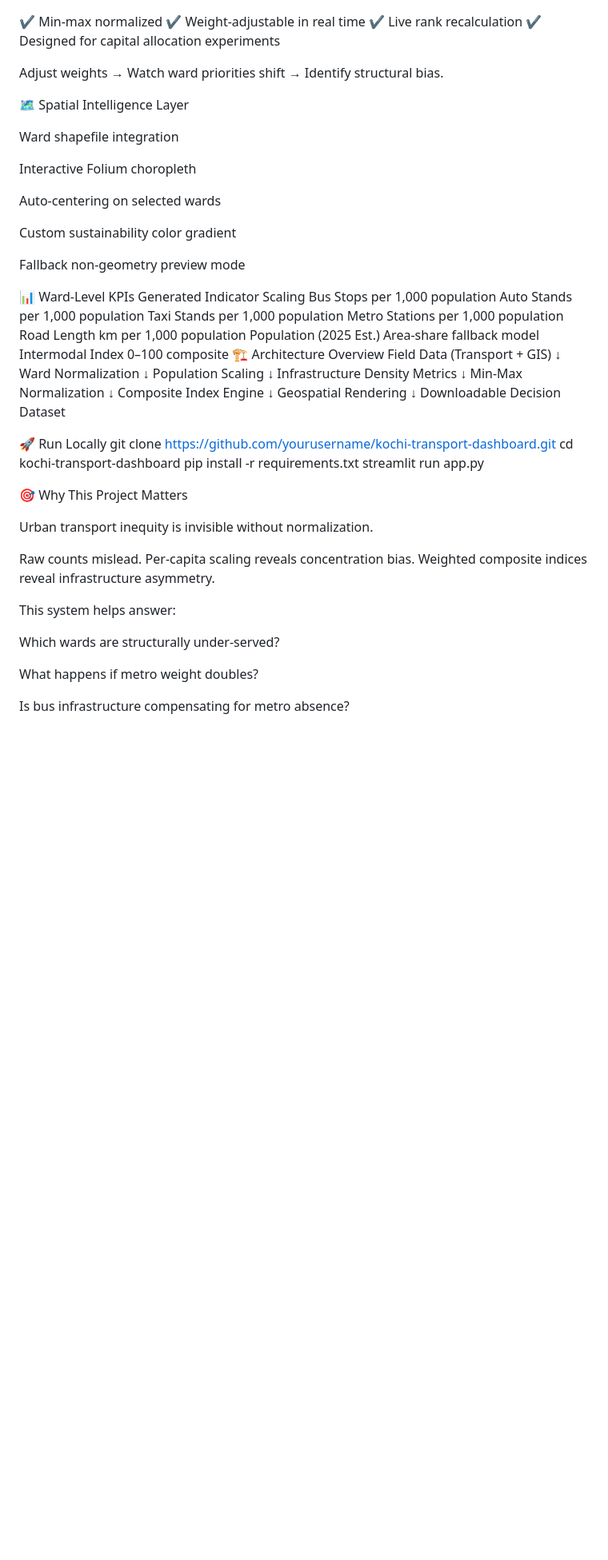
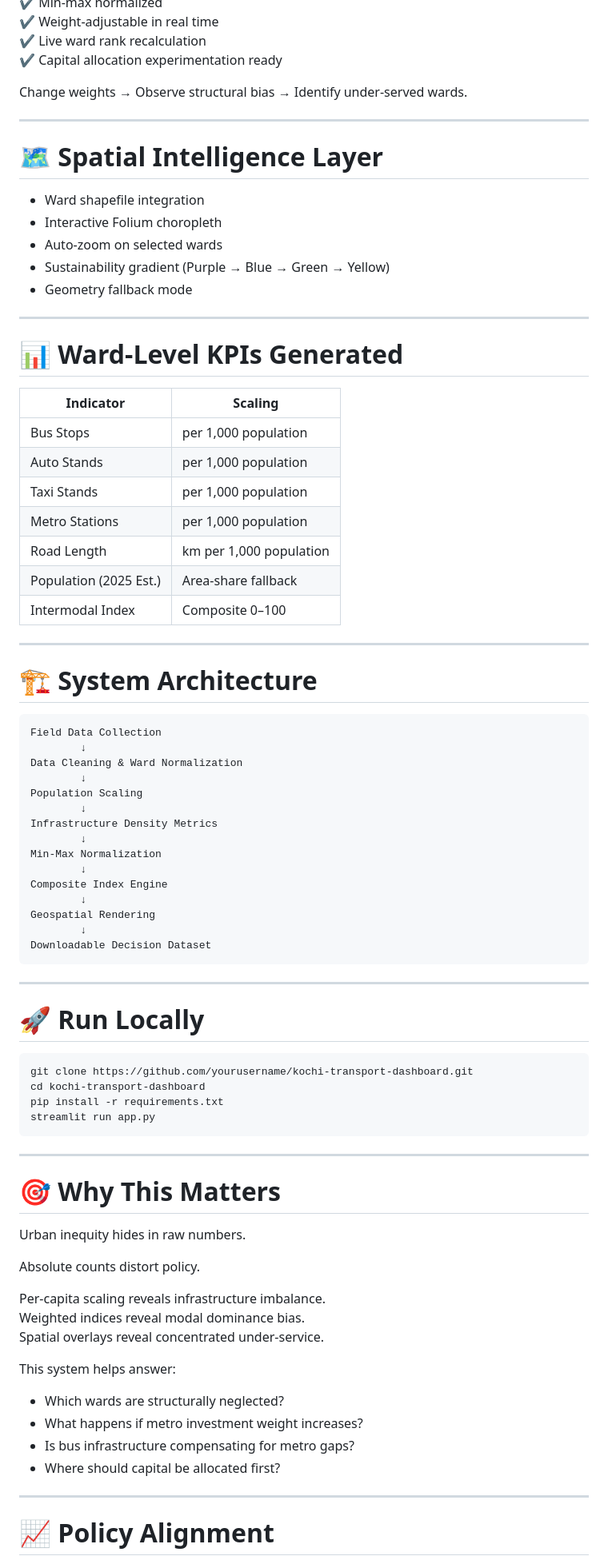
Before and after one commit to thePKR/Kochi_Dasboard, a Markdown page: README.md, the part around one of its changes. Shown at 80% size. Drawn GitHub-style; blank space fills up the shorter version.

Commit message:
Revise README for Kochi Urban Transport Intelligence System
Updated project title and description, improved formatting, and clarified project purpose and functionality.

````diff
--- a/README.md
+++ b/README.md
@@ -63,36 +47,43 @@ Index=w
 
 ✔ Min-max normalized
 ✔ Weight-adjustable in real time
-✔ Live rank recalculation
-✔ Designed for capital allocation experiments
+✔ Live ward rank recalculation
+✔ Capital allocation experimentation ready
 
-Adjust weights → Watch ward priorities shift → Identify structural bias.
+Change weights → Observe structural bias → Identify under-served wards.
 
-🗺 Spatial Intelligence Layer
+---
 
-Ward shapefile integration
+# 🗺 Spatial Intelligence Layer
 
-Interactive Folium choropleth
+- Ward shapefile integration
+- Interactive Folium choropleth
+- Auto-zoom on selected wards
+- Sustainability gradient (Purple → Blue → Green → Yellow)
+- Geometry fallback mode
 
-Auto-centering on selected wards
+---
 
-Custom sustainability color gradient
+# 📊 Ward-Level KPIs Generated
 
-Fallback non-geometry preview mode
+| Indicator | Scaling |
+|------------|-----------|
+| Bus Stops | per 1,000 population |
+| Auto Stands | per 1,000 population |
+| Taxi Stands | per 1,000 population |
+| Metro Stations | per 1,000 population |
+| Road Length | km per 1,000 population |
+| Population (2025 Est.) | Area-share fallback |
+| Intermodal Index | Composite 0–100 |
 
-📊 Ward-Level KPIs Generated
-Indicator	Scaling
-Bus Stops	per 1,000 population
-Auto Stands	per 1,000 population
-Taxi Stands	per 1,000 population
-Metro Stations	per 1,000 population
-Road Length	km per 1,000 population
-Population (2025 Est.)	Area-share fallback model
-Intermodal Index	0–100 composite
-🏗 Architecture Overview
-Field Data (Transport + GIS)
+---
+
+# 🏗 System Architecture
+
+```
+Field Data Collection
         ↓
-Ward Normalization
+Data Cleaning & Ward Normalization
         ↓
 Population Scaling
         ↓
@@ -105,26 +96,39 @@ Composite Index Engine
 Geospatial Rendering
         ↓
 Downloadable Decision Dataset
+```
 
-🚀 Run Locally
+---
+
+# 🚀 Run Locally
+
+```bash
 git clone https://github.com/yourusername/kochi-transport-dashboard.git
 cd kochi-transport-dashboard
 pip install -r requirements.txt
 streamlit run app.py
+```
 
-🎯 Why This Project Matters
+---
 
-Urban transport inequity is invisible without normalization.
+# 🎯 Why This Matters
 
-Raw counts mislead.
-Per-capita scaling reveals concentration bias.
-Weighted composite indices reveal infrastructure asymmetry.
+Urban inequity hides in raw numbers.
+
+Absolute counts distort policy.
+
+Per-capita scaling reveals infrastructure imbalance.
+Weighted indices reveal modal dominance bias.
+Spatial overlays reveal concentrated under-service.
 
 This system helps answer:
 
-Which wards are structurally under-served?
+- Which wards are structurally neglected?
+- What happens if metro investment weight increases?
+- Is bus infrastructure compensating for metro gaps?
+- Where should capital be allocated first?
 
-What happens if metro weight doubles?
+---
 
-Is bus infrastructure compensating for metro absence?
+# 📈 Policy Alignment
 
````
Also changed, not shown: other parts of README.md (+60 -69 lines).
